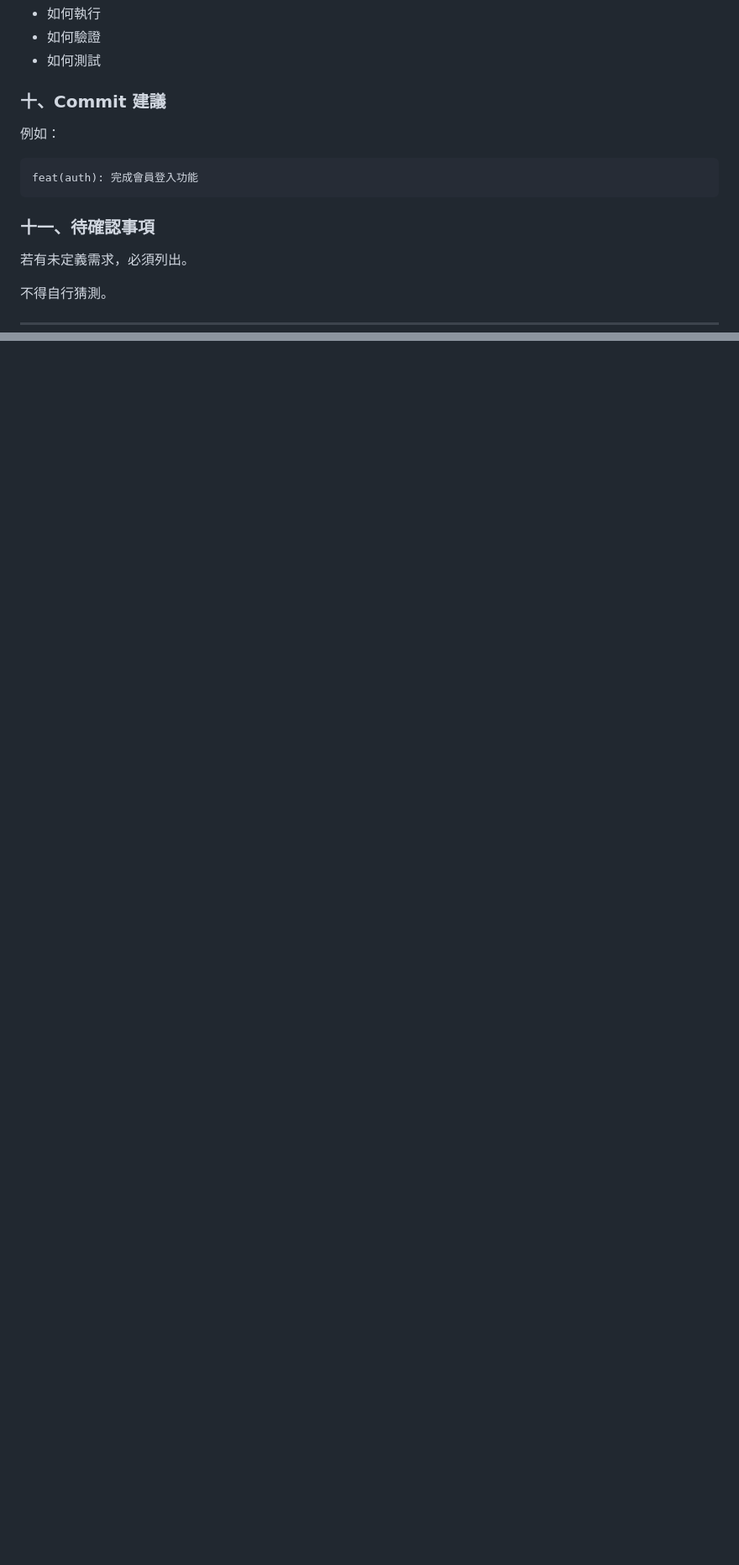
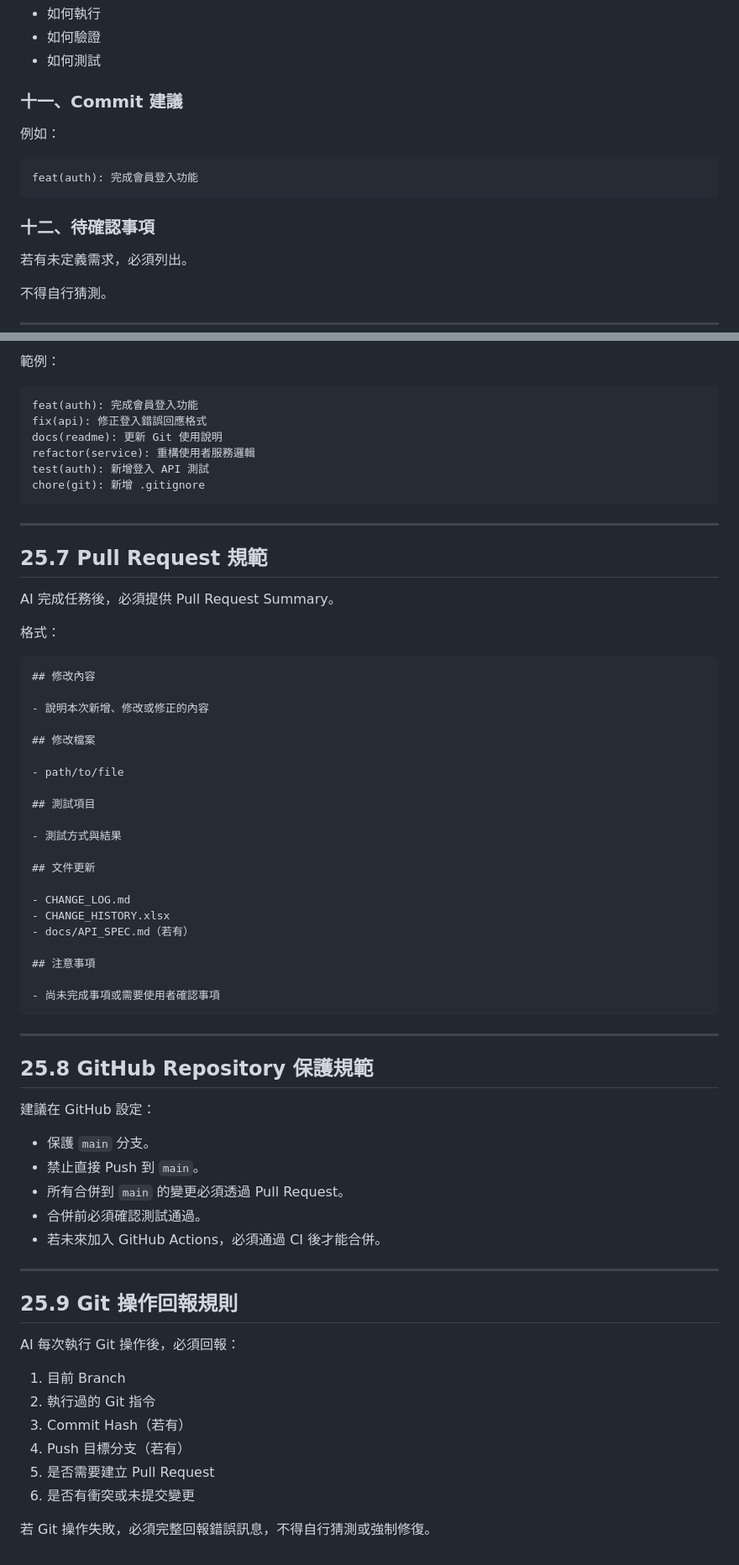
Before and after one commit to LinWeiChun/monsters, a Markdown page: AGENTS.md, 2 parts joined by grey strips. Shown at 84% size. Drawn GitHub-style; blank space fills up the shorter version.

````diff
--- a/AGENTS.md
+++ b/AGENTS.md
@@ -586,7 +594,7 @@ CHANGE_LOG.md
 * 如何驗證
 * 如何測試
 
-### 十、Commit 建議
+### 十一、Commit 建議
 
 例如：
 
@@ -594,7 +602,7 @@ CHANGE_LOG.md
 feat(auth): 完成會員登入功能
 ```
 
-### 十一、待確認事項
+### 十二、待確認事項
 
 若有未定義需求，必須列出。
 
@@ -757,0 +925,69 @@ AI 不得自行新增第三方套件。
+範例：
+
+```text
+feat(auth): 完成會員登入功能
+fix(api): 修正登入錯誤回應格式
+docs(readme): 更新 Git 使用說明
+refactor(service): 重構使用者服務邏輯
+test(auth): 新增登入 API 測試
+chore(git): 新增 .gitignore
+```
+
+---
+
+## 25.7 Pull Request 規範
+
+AI 完成任務後，必須提供 Pull Request Summary。
+
+格式：
+
+```markdown
+## 修改內容
+
+- 說明本次新增、修改或修正的內容
+
+## 修改檔案
+
+- path/to/file
+
+## 測試項目
+
+- 測試方式與結果
+
+## 文件更新
+
+- CHANGE_LOG.md
+- CHANGE_HISTORY.xlsx
+- docs/API_SPEC.md（若有）
+
+## 注意事項
+
+- 尚未完成事項或需要使用者確認事項
+```
+
+---
+
+## 25.8 GitHub Repository 保護規範
+
+建議在 GitHub 設定：
+
+- 保護 `main` 分支。
+- 禁止直接 Push 到 `main`。
+- 所有合併到 `main` 的變更必須透過 Pull Request。
+- 合併前必須確認測試通過。
+- 若未來加入 GitHub Actions，必須通過 CI 後才能合併。
+
+---
+
+## 25.9 Git 操作回報規則
+
+AI 每次執行 Git 操作後，必須回報：
+
+1. 目前 Branch
+2. 執行過的 Git 指令
+3. Commit Hash（若有）
+4. Push 目標分支（若有）
+5. 是否需要建立 Pull Request
+6. 是否有衝突或未提交變更
+
+若 Git 操作失敗，必須完整回報錯誤訊息，不得自行猜測或強制修復。
````
Also changed, not shown: other parts of AGENTS.md (+177 -10 lines).
